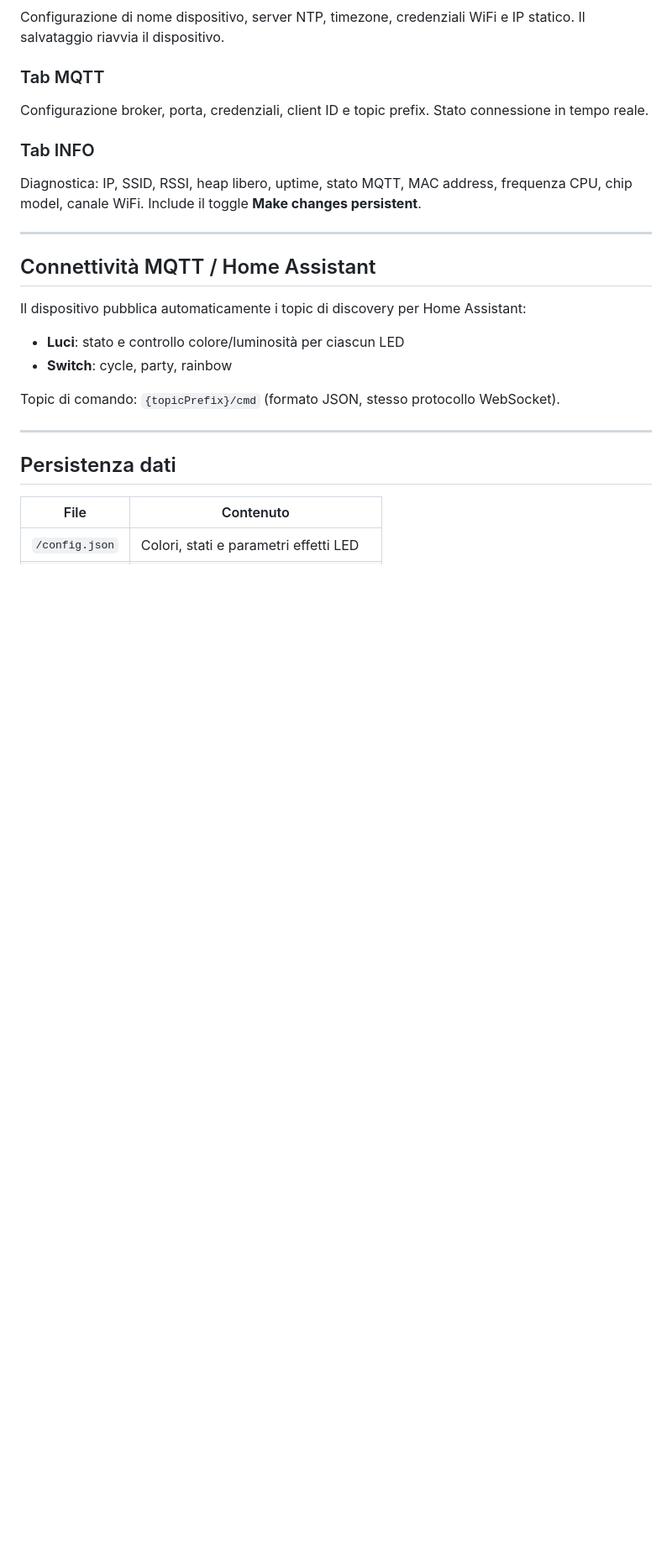
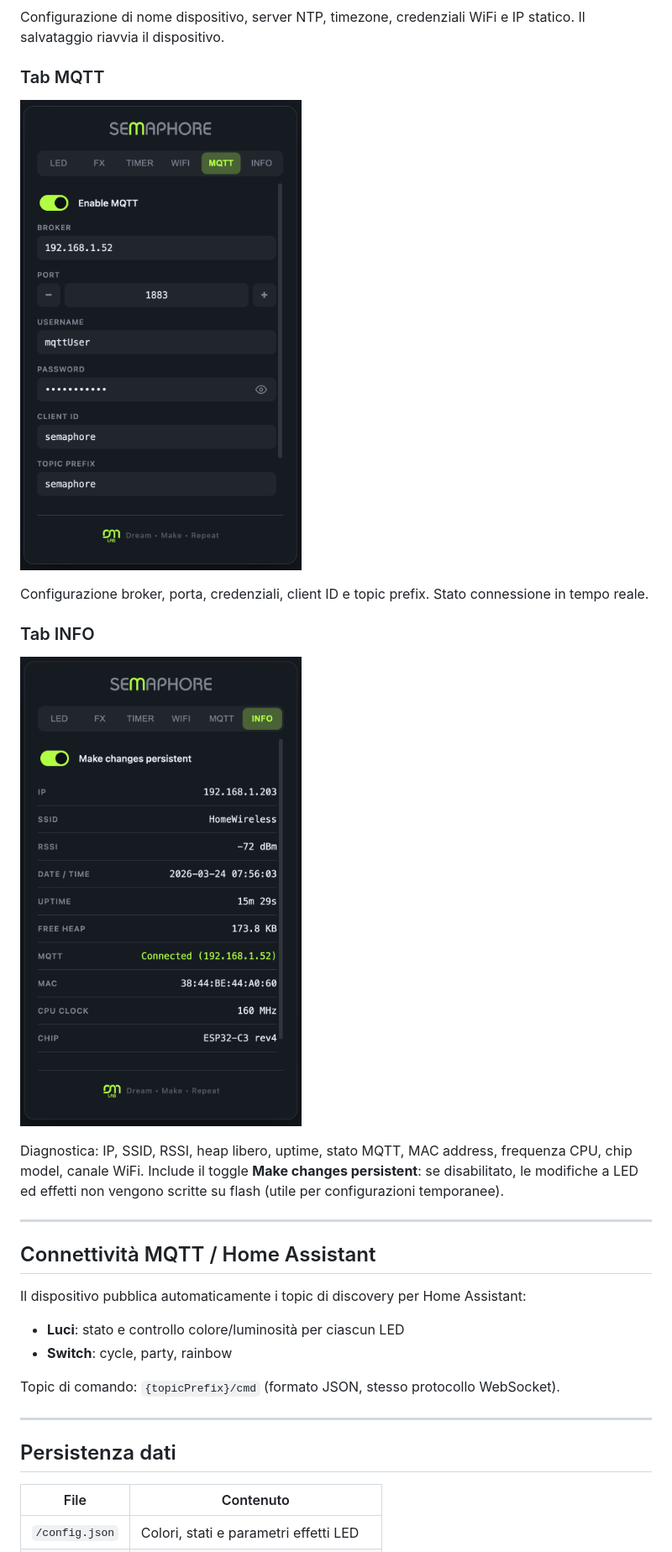
Before and after one commit to GabeMx5/ESP32-C3-Semaphore, a Markdown page: README.md, the part around one of its changes. Shown at 84% size. GitHub-like rendering; pictures changed too: INFO.png (added), MQTT.png (added); blank space fills up the shorter version.

```diff
--- a/README.md
+++ b/README.md
@@ -80,10 +85,14 @@ Diagnostica di sistema e checkbox **Make changes persistent**: se disabilitato,
 Configurazione di nome dispositivo, server NTP, timezone, credenziali WiFi e IP statico. Il salvataggio riavvia il dispositivo.
 
 ### Tab MQTT
+![MQTT](MQTT.png)
+
 Configurazione broker, porta, credenziali, client ID e topic prefix. Stato connessione in tempo reale.
 
 ### Tab INFO
-Diagnostica: IP, SSID, RSSI, heap libero, uptime, stato MQTT, MAC address, frequenza CPU, chip model, canale WiFi. Include il toggle **Make changes persistent**.
+![INFO](INFO.png)
+
+Diagnostica: IP, SSID, RSSI, heap libero, uptime, stato MQTT, MAC address, frequenza CPU, chip model, canale WiFi. Include il toggle **Make changes persistent**: se disabilitato, le modifiche a LED ed effetti non vengono scritte su flash (utile per configurazioni temporanee).
 
 ---
 
```
Also changed, not shown: other parts of README.md (+9 -3 lines), FX.png (added), LED.png (added), TIMER.png (added), WIFI.png (added).
